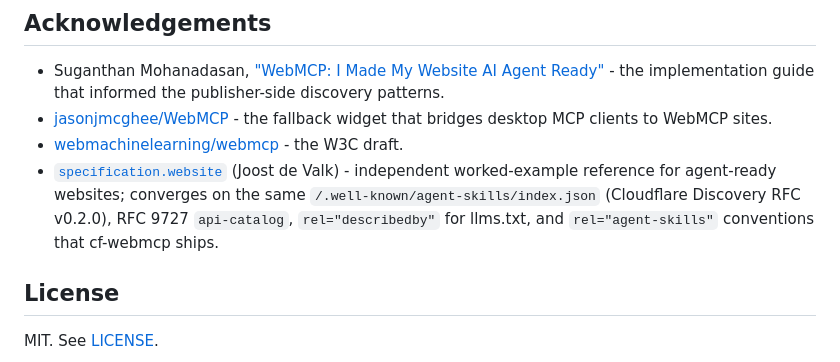
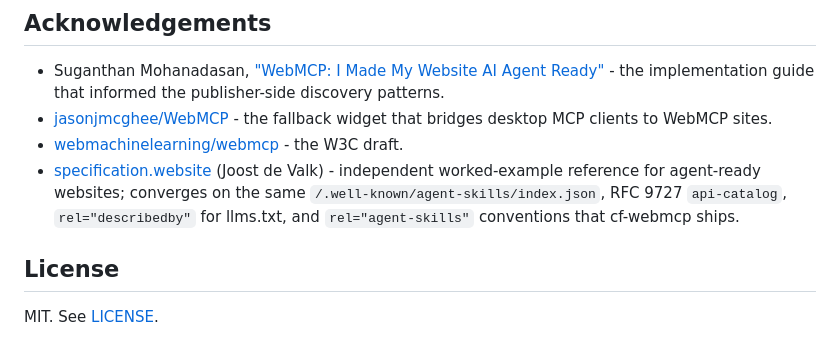
Before and after one commit to basgr/cf-webmcp, a Markdown page: README.md, the part around the change. GitHub-like rendering.

```diff
--- a/README.md
+++ b/README.md
@@ -122,7 +122,7 @@ Full reference docs live in [`docs/`](docs/):
 - Suganthan Mohanadasan, ["WebMCP: I Made My Website AI Agent Ready"](https://suganthan.com/blog/webmcp-implementation-guide/) - the implementation guide that informed the publisher-side discovery patterns.
 - [jasonjmcghee/WebMCP](https://github.com/jasonjmcghee/WebMCP) - the fallback widget that bridges desktop MCP clients to WebMCP sites.
 - [webmachinelearning/webmcp](https://github.com/webmachinelearning/webmcp) - the W3C draft.
-- [`specification.website`](https://specification.website/) (Joost de Valk) - independent worked-example reference for agent-ready websites; converges on the same `/.well-known/agent-skills/index.json` (Cloudflare Discovery RFC v0.2.0), RFC 9727 `api-catalog`, `rel="describedby"` for llms.txt, and `rel="agent-skills"` conventions that cf-webmcp ships.
+- [specification.website](https://specification.website/) (Joost de Valk) - independent worked-example reference for agent-ready websites; converges on the same `/.well-known/agent-skills/index.json`, RFC 9727 `api-catalog`, `rel="describedby"` for llms.txt, and `rel="agent-skills"` conventions that cf-webmcp ships.
 
 ## License
 
```
